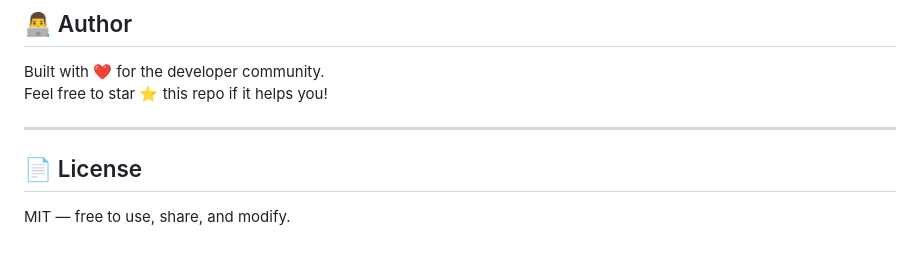
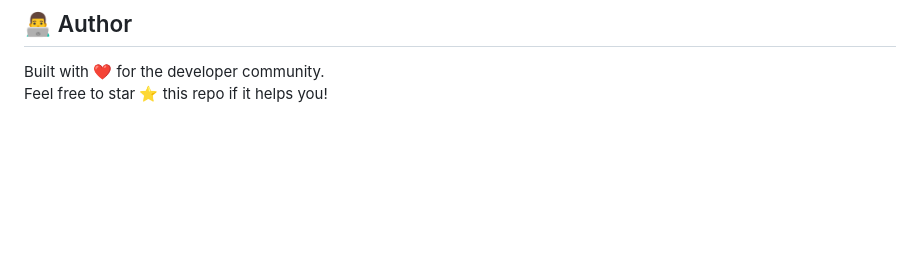
Before and after one commit to codevocabulary/30-Days-Of-JavaScript, a Markdown page: README.md, the part around the change. GitHub-like rendering; blank space fills up the shorter version.

```diff
--- a/README.md
+++ b/README.md
@@ -84,9 +84,3 @@ By the end of this course you will:
 
 Built with ❤️ for the developer community.
 Feel free to star ⭐ this repo if it helps you!
-
----
-
-## 📄 License
-
-MIT — free to use, share, and modify.
```
